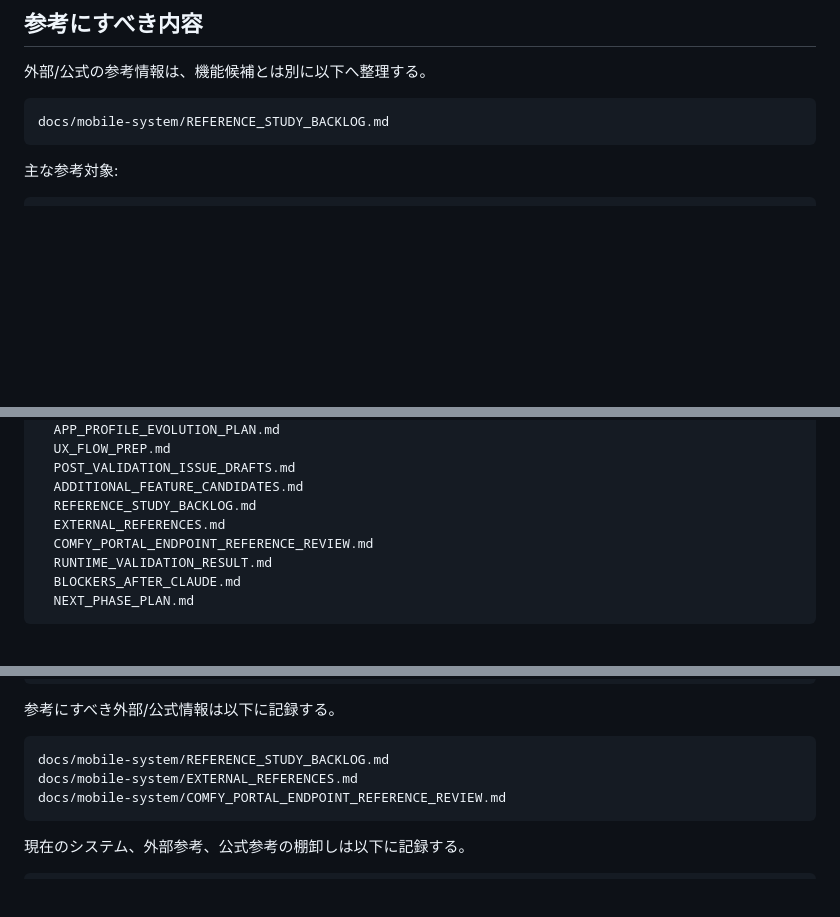
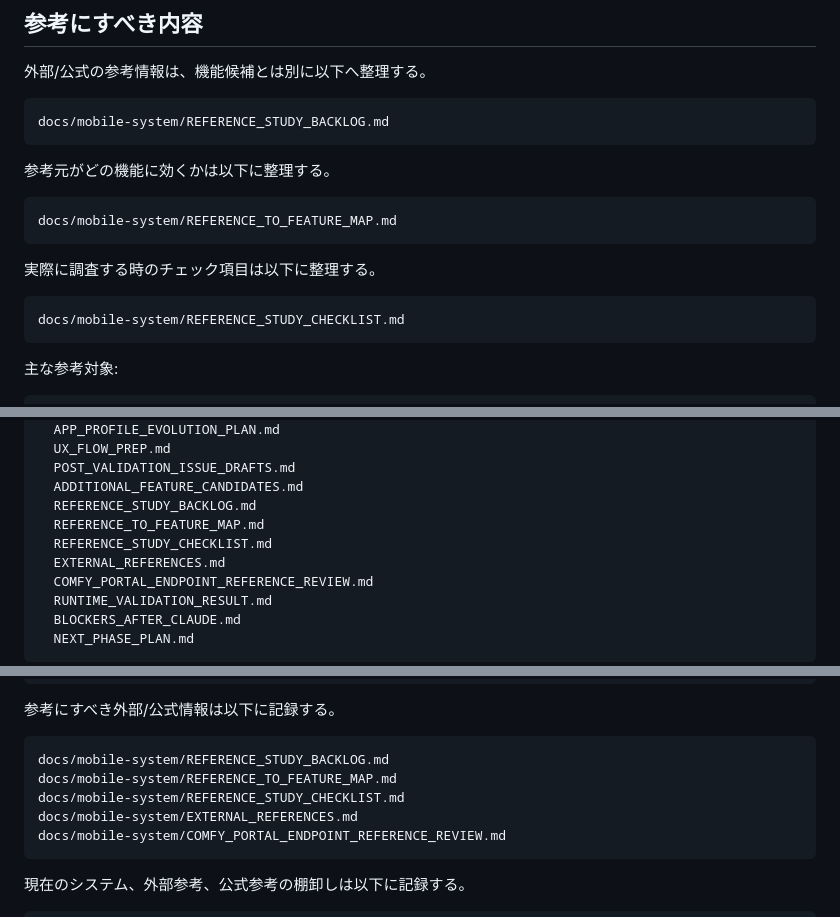
Before and after one commit to popchami/comfyui-mobile-system, a Markdown page: docs/mobile-system/README.md, 3 parts joined by grey strips. Rendered like a GitHub page; blank space fills up the shorter version.

Commit message:
Link reference feature map and checklist in README

````diff
--- a/docs/mobile-system/README.md
+++ b/docs/mobile-system/README.md
@@ -193,6 +193,18 @@ ADDITIONAL_FEATURE_CANDIDATES.md
 docs/mobile-system/REFERENCE_STUDY_BACKLOG.md
 ```
 
+参考元がどの機能に効くかは以下に整理する。
+
+```text
+docs/mobile-system/REFERENCE_TO_FEATURE_MAP.md
+```
+
+実際に調査する時のチェック項目は以下に整理する。
+
+```text
+docs/mobile-system/REFERENCE_STUDY_CHECKLIST.md
+```
+
 主な参考対象:
 
 ```text
@@ -239,6 +251,8 @@ docs/mobile-system/
   POST_VALIDATION_ISSUE_DRAFTS.md
   ADDITIONAL_FEATURE_CANDIDATES.md
   REFERENCE_STUDY_BACKLOG.md
+  REFERENCE_TO_FEATURE_MAP.md
+  REFERENCE_STUDY_CHECKLIST.md
   EXTERNAL_REFERENCES.md
   COMFY_PORTAL_ENDPOINT_REFERENCE_REVIEW.md
   RUNTIME_VALIDATION_RESULT.md
@@ -270,6 +284,8 @@ docs/mobile-system/ADDITIONAL_FEATURE_CANDIDATES.md
 
 ```text
 docs/mobile-system/REFERENCE_STUDY_BACKLOG.md
+docs/mobile-system/REFERENCE_TO_FEATURE_MAP.md
+docs/mobile-system/REFERENCE_STUDY_CHECKLIST.md
 docs/mobile-system/EXTERNAL_REFERENCES.md
 docs/mobile-system/COMFY_PORTAL_ENDPOINT_REFERENCE_REVIEW.md
 ```
````
